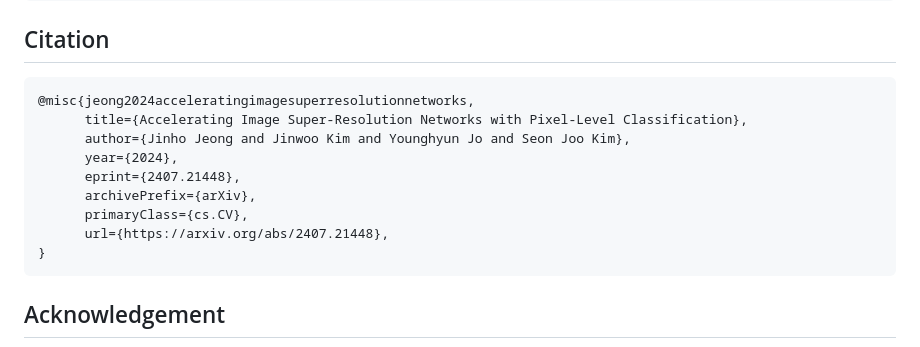
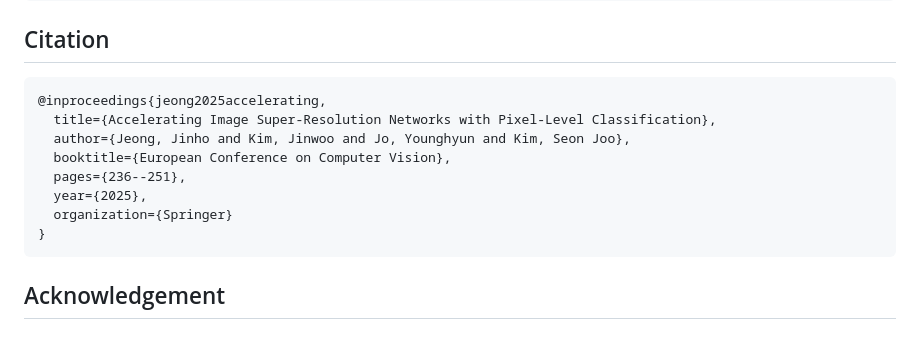
Before and after one commit to 3587jjh/PCSR, a Markdown page: README.md, the part around the change. GitHub-like rendering.

````diff
--- a/README.md
+++ b/README.md
@@ -64,14 +64,13 @@ python test_pcsr.py --config <config path> --hr_data <hr foler> --scale <integer
 
 ## Citation
 ```
-@misc{jeong2024acceleratingimagesuperresolutionnetworks,
-      title={Accelerating Image Super-Resolution Networks with Pixel-Level Classification},
-      author={Jinho Jeong and Jinwoo Kim and Younghyun Jo and Seon Joo Kim},
-      year={2024},
-      eprint={2407.21448},
-      archivePrefix={arXiv},
-      primaryClass={cs.CV},
-      url={https://arxiv.org/abs/2407.21448},
+@inproceedings{jeong2025accelerating,
+  title={Accelerating Image Super-Resolution Networks with Pixel-Level Classification},
+  author={Jeong, Jinho and Kim, Jinwoo and Jo, Younghyun and Kim, Seon Joo},
+  booktitle={European Conference on Computer Vision},
+  pages={236--251},
+  year={2025},
+  organization={Springer}
 }
 ```
 
````
